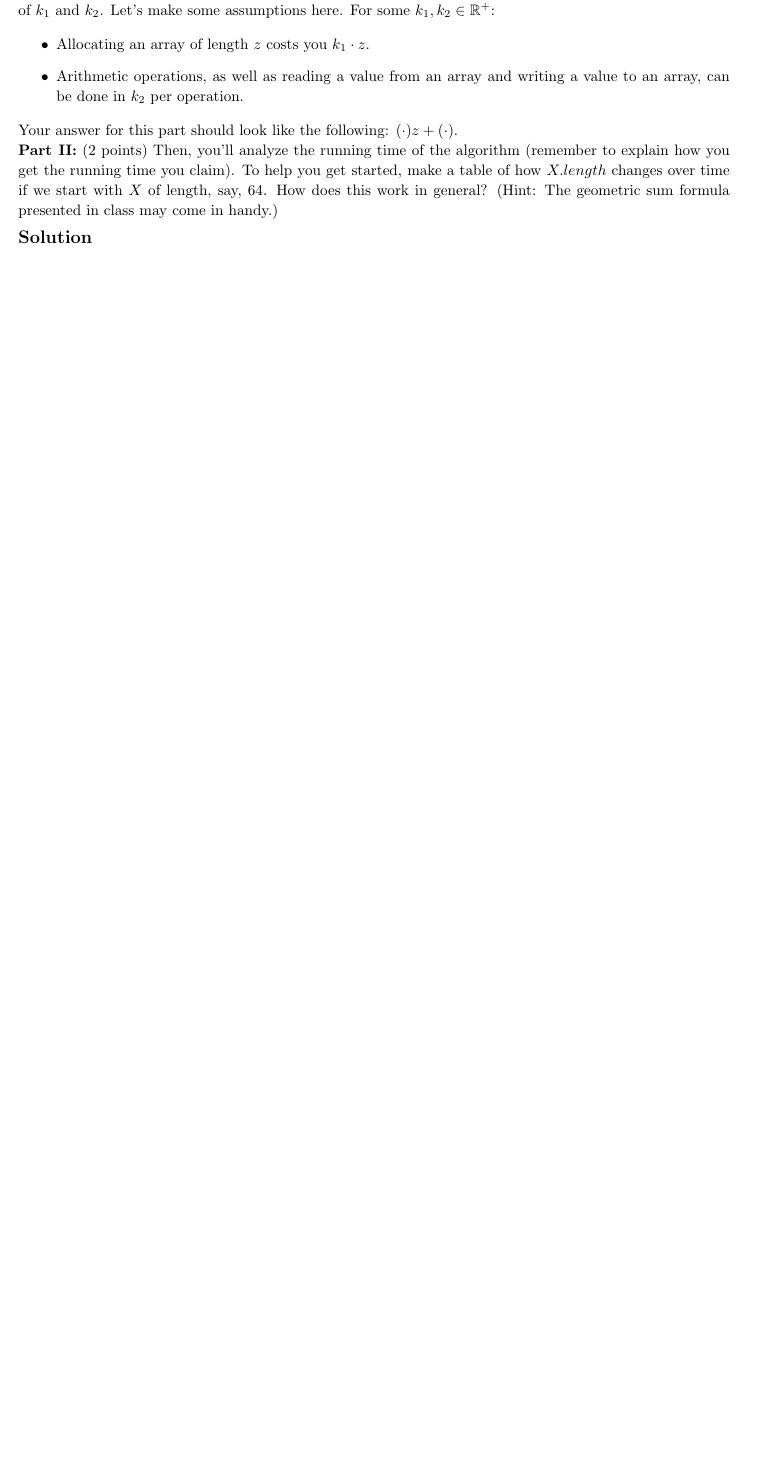
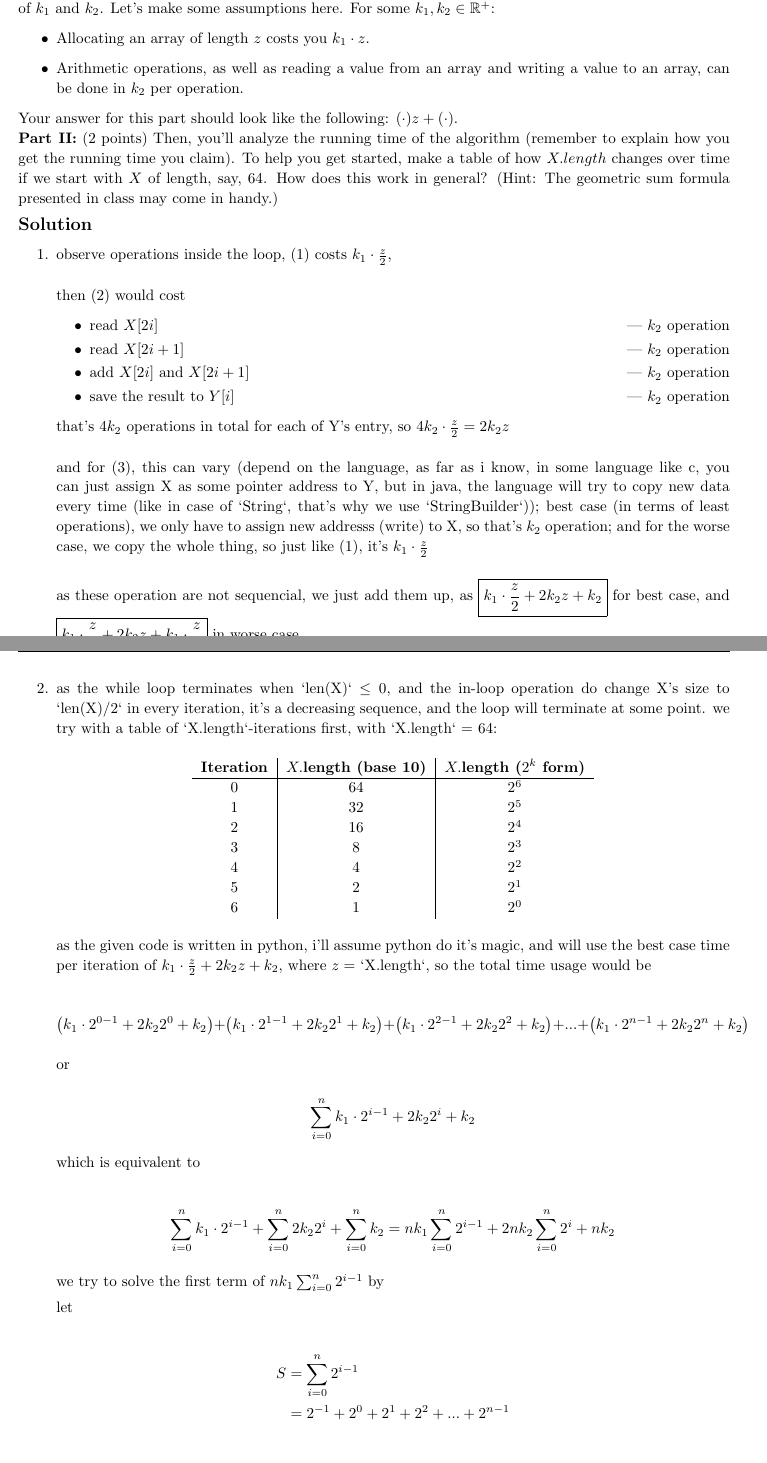
Before and after one commit to jiraroj-wir/MUIC-ICCS208-Data-Structure-and-Abstraction, a LaTeX problem sheet (A5/hw5.tex): part of page 7 of 10 before the commit and two parts of pages 7 and 8 of 12 after it, the two joined at a grey line, cut so that both start at the same text, the shorter picture padded with empty space. Compiled offline with pdfLaTeX.

Commit message:
homework 5, task 4

```diff
--- a/A5/hw5.tex
+++ b/A5/hw5.tex
@@ -323,3 +323,66 @@ Your answer for this part should look like the following: $(\cdot)z + (\cdot)$.
 \medskip
 \solution
 
+\begin{enumerate}
+    \item observe operations inside the loop, (1) costs $k_1\cdot \frac{z}{2}$,
+
+        \vspace{1em}
+
+        then (2) would cost
+        \begin{itemize}
+            \item read $X[2i]$ \hfill --- $k_2$ operation
+            \item read $X[2i+1]$ \hfill --- $k_2$ operation
+            \item add $X[2i]$ and $X[2i+1]$ \hfill --- $k_2$ operation
+            \item save the result to $Y[i]$ \hfill --- $k_2$ operation
+        \end{itemize}
+
+        that's $4k_2$ operations in total for each of Y's entry, so $4k_2 \cdot \frac{z}{2} = 2k_2z$
+
+        \vspace{1em}
+
+        and for (3), this can vary (depend on the language, as far as i know, in some language like c, you can just assign X as some pointer address to Y, but in java, the language will try to copy new data every time (like in case of `String`, that's why we use `StringBuilder`)); best case (in terms of least operations), we only have to assign new addresss (write) to X, so that's $k_2$ operation; and for the worse case, we copy the whole thing, so just like (1), it's $k_1 \cdot \frac{z}{2}$
+
+        \vspace{1em}
+
+        as these operation are not sequencial, we just add them up, as $\boxed{k_1\cdot \frac{z}{2} + 2k_2z + k_2}$ for best case, and $\boxed{k_1\cdot \frac{z}{2} + 2k_2z + k_1\cdot \frac{z}{2}}$ in worse case.
+
+    \item as the while loop terminates when `len(X)` $\le 0$, and the in-loop operation do change X's size to `len(X)/2` in every iteration, it's a decreasing sequence, and the loop will terminate at some point. we try with a table of `X.length`-iterations first, with `X.length` = 64:
+
+        \begin{center}
+        \begin{tabular}{c|c|c}
+        \textbf{Iteration} & \textbf{$X.\text{length}$ (base 10)} & \textbf{$X.\text{length}$ ($2^k$ form)} \\
+        \hline
+        0 & 64 & $2^6$ \\
+        1 & 32 & $2^5$ \\
+        2 & 16 & $2^4$ \\
+        3 & 8  & $2^3$ \\
+        4 & 4  & $2^2$ \\
+        5 & 2  & $2^1$ \\
+        6 & 1  & $2^0$ \\
+        \end{tabular}
+        \end{center}
+
+        as the given code is written in python, i'll assume python do it's magic, and will use the best case time per iteration of $k_1 \cdot \frac{z}{2} + 2k_2z + k_2$, where $z = $ `X.length`, so the total time usage would be
+
+        \[\left(k_1 \cdot 2^{0-1} + 2k_22^0 + k_2\right) + \left(k_1 \cdot 2^{1-1} + 2k_22^1 + k_2\right) + \left(k_1 \cdot 2^{2-1} + 2k_22^2 + k_2\right) + ... + \left(k_1 \cdot 2^{n-1} + 2k_22^n + k_2\right)\]
+
+        or
+
+        \[\sum_{i=0}^n k_1 \cdot 2^{i-1} + 2k_22^i + k_2\]
+
+        which is equivalent to
+
+        \begin{align*}
+            \sum_{i=0}^n k_1 \cdot 2^{i-1} + \sum_{i=0}^n {2k_22^i} + \sum_{i=0}^n k_2 &= n{k_1}\sum_{i=0}^n 2^{i-1} + 2nk_2\sum_{i=0}^n 2^i + nk_2
+        \end{align*}
+
+        we try to solve the first term of $nk_1\sum_{i=0}^n 2^{i-1}$ by
+
+        let
+
+        \begin{align*}
+            S &= \sum_{i=0}^n 2^{i-1} \\
+            &= 2^{-1} + 2^0 + 2^1 + 2^2 + ... + 2^{n-1}
+        \end{algin*}
+
+        \[2S = 2^0 + 2^1 + 2^2 + ... + 2^n\]
@@ -325,0 +406 @@ Your answer for this part should look like the following: $(\cdot)z + (\cdot)$.
+        \[m = 2^n \rightarrow n = \log_2 m \quad \text{ we let } m = n\]
```
Also changed, not shown: A5/hw5.tex (22 more changed lines).
